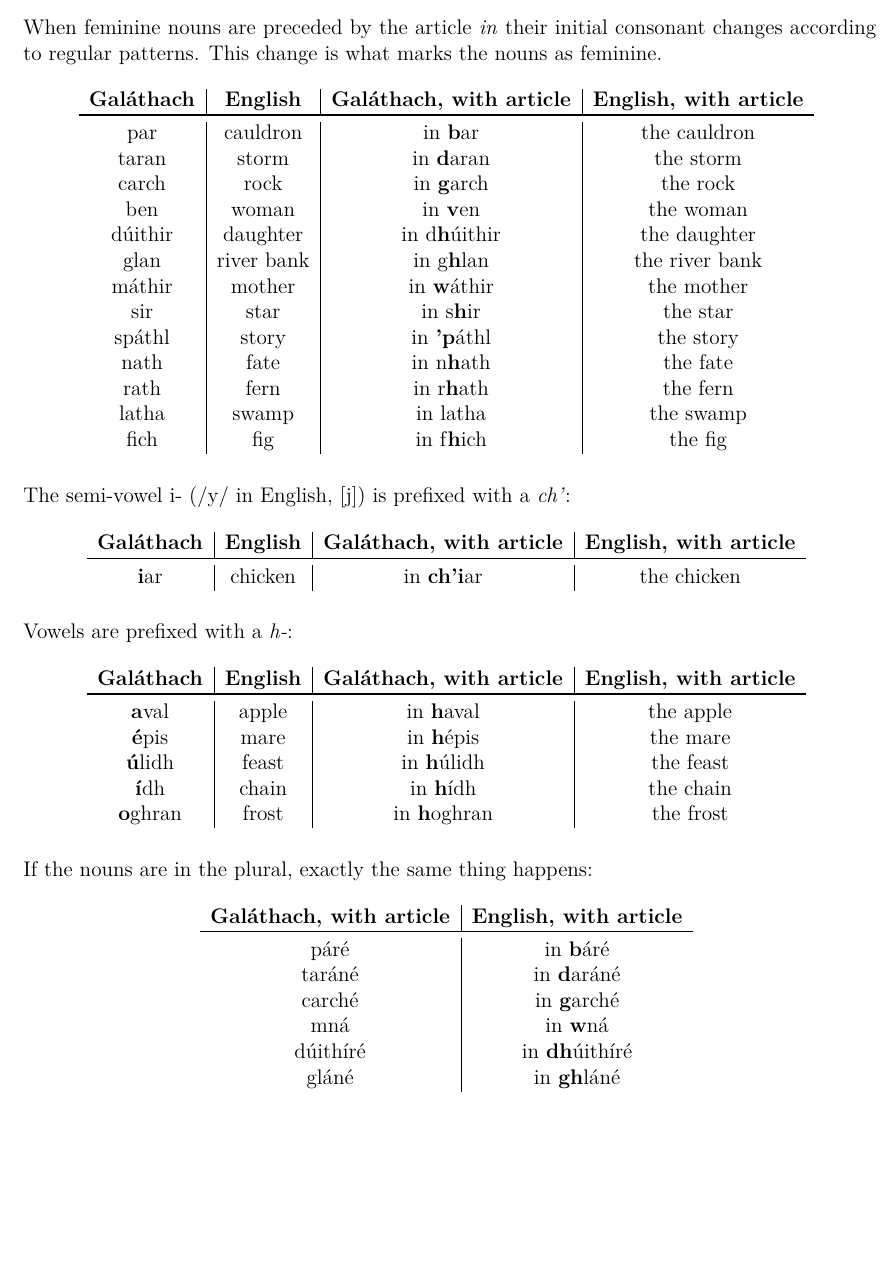
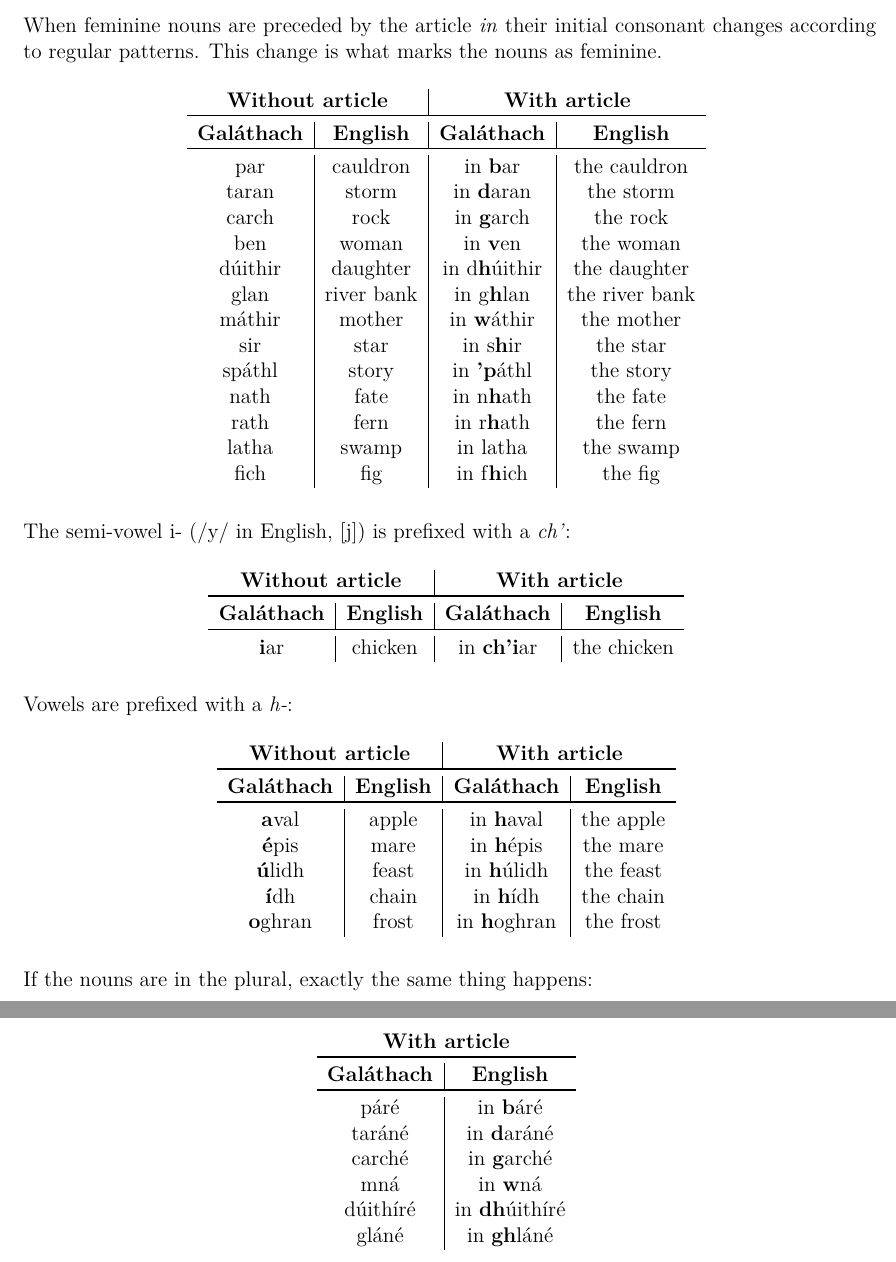
Before and after one commit to rockwolf/Gal-thach-hAtev-u, a LaTeX document (modern-gaulish-lessons/modern-gaulish-lessons.tex, which reads modern-gaulish-lessons/lesson6.tex): part of page 55 of 71 before the commit and two parts of pages 55 and 56 of 71 after it, the two joined at a grey line, cut so that both start at the same text, the shorter picture padded with empty space. Compiled offline with pdfLaTeX.

Commit message:
Fix table headers with/without article, for consistency.

```diff
--- a/modern-gaulish-lessons/lesson6.tex
+++ b/modern-gaulish-lessons/lesson6.tex
@@ -8,7 +8,9 @@ When feminine nouns are preceded by the article \textit{in} their initial conson
 \begin{table}[H]
 \centering
 \begin{tabu}{c|c|c|c}
-  \textbf{Gal\'{a}thach} & \textbf{English} & \textbf{Gal\'{a}thach, with article} & \textbf{English, with article}\\
+  \multicolumn{2}{c|}{\textbf{Without article}} & \multicolumn{2}{c}{\textbf{With article}}\\
+  \toprule
+  \textbf{Gal\'{a}thach} & \textbf{English} & \textbf{Gal\'{a}thach} & \textbf{English}\\
   \toprule
   par & cauldron & in \textbf{b}ar & the cauldron\\
   taran & storm & in \textbf{d}aran & the storm\\
@@ -31,7 +33,9 @@ The semi-vowel i- (/y/ in English, $[$j$]$) is prefixed with a \textit{ch'}:
 \begin{table}[H]
 \centering
 \begin{tabu}{c|c|c|c}
-  \textbf{Gal\'{a}thach} & \textbf{English} & \textbf{Gal\'{a}thach, with article} & \textbf{English, with article}\\
+  \multicolumn{2}{c|}{\textbf{Without article}} & \multicolumn{2}{c}{\textbf{With article}}\\
+  \toprule
+  \textbf{Gal\'{a}thach} & \textbf{English} & \textbf{Gal\'{a}thach} & \textbf{English}\\
   \toprule
   \textbf{i}ar & chicken & in \textbf{ch'i}ar & the chicken
 \end{tabu}
@@ -42,7 +46,9 @@ Vowels are prefixed with a \textit{h-}:
 \begin{table}[H]
 \centering
 \begin{tabu}{c|c|c|c}
-  \textbf{Gal\'{a}thach} & \textbf{English} & \textbf{Gal\'{a}thach, with article} & \textbf{English, with article}\\
+  \multicolumn{2}{c|}{\textbf{Without article}} & \multicolumn{2}{c}{\textbf{With article}}\\
+  \toprule
+  \textbf{Gal\'{a}thach} & \textbf{English} & \textbf{Gal\'{a}thach} & \textbf{English}\\
   \toprule
   \textbf{a}val & apple & in \textbf{h}aval & the apple\\
   \textbf{\'{e}}pis & mare & in \textbf{h}\'{e}pis & the mare\\
@@ -57,7 +63,9 @@ If the nouns are in the plural, exactly the same thing happens:
 \begin{table}[H]
 \centering
 \begin{tabu}{c|c}
-  \textbf{Gal\'{a}thach, with article} & \textbf{English, with article}\\
+  \multicolumn{2}{c}{\textbf{With article}}\\
+  \toprule
+  \textbf{Gal\'{a}thach} & \textbf{English}\\
   \toprule
   p\'{a}r\'{e} & in \textbf{b}\'{a}r\'{e}\\
   tar\'{a}n\'{e} & in \textbf{d}ar\'{a}n\'{e}\\
```
